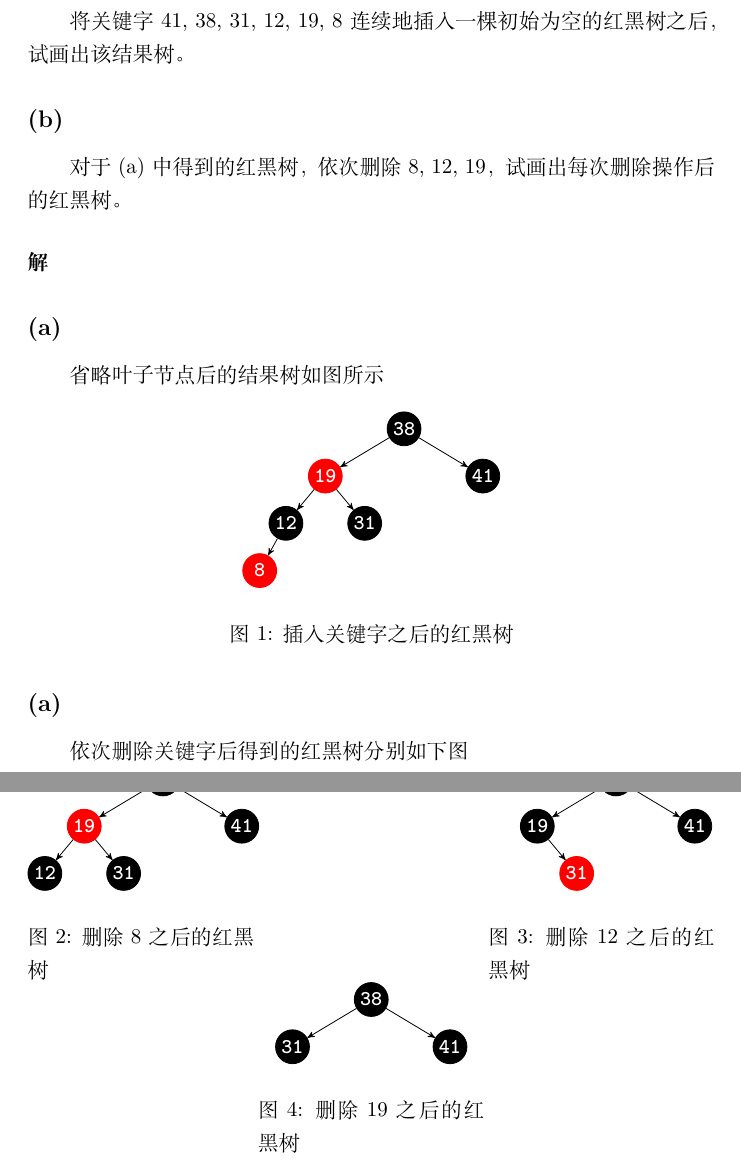
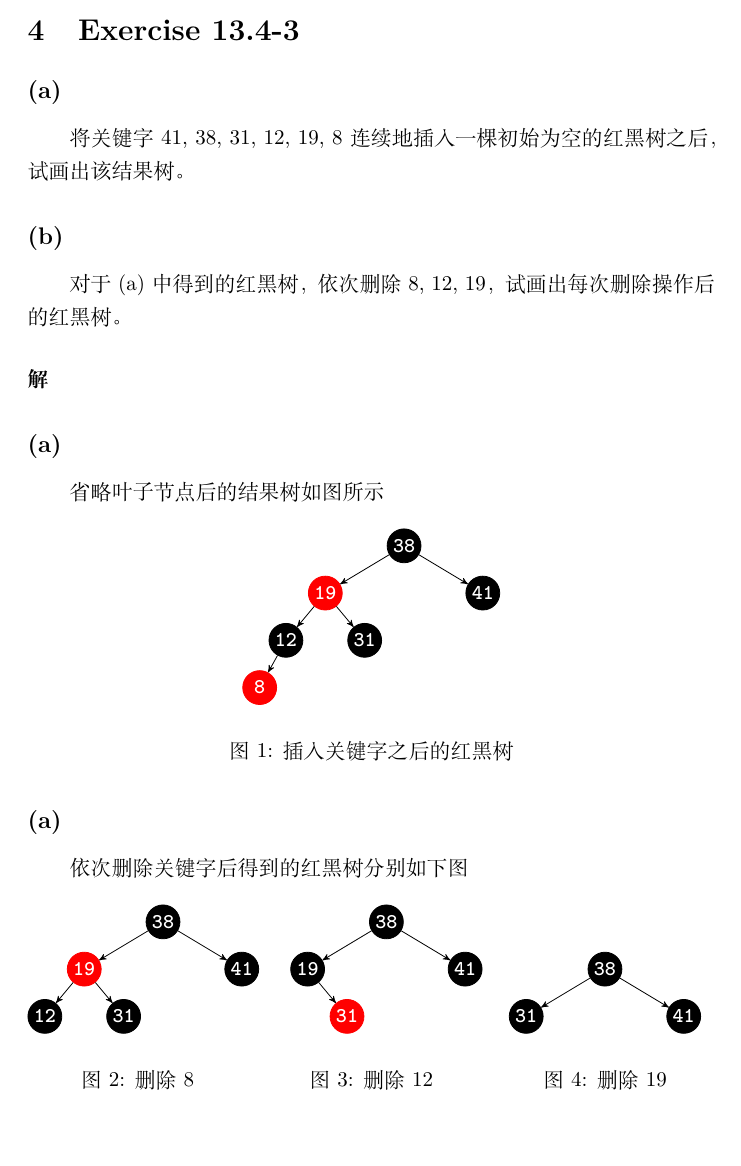
Before and after one commit to lyc0930/Algorithms-Homework, a LaTeX problem sheet (Homework5/PB17000297_LuoYanchen.tex): two parts of pages 7 and 8 of 8 before the commit and part of page 7 of 7 after it, the two joined at a grey line, cut at the place of the change, the shorter picture padded with empty space. Compiled offline with XeLaTeX.

Commit message:
Refactor figure

```diff
--- a/Homework5/PB17000297_LuoYanchen.tex
+++ b/Homework5/PB17000297_LuoYanchen.tex
@@ -240,7 +240,7 @@ h_2(k) = 1 + (k\ \text{mod}\ (m − 1))$）将这些关键字插入散列表的
     依次删除关键字后得到的红黑树分别如下图
     \begin{figure}[H]
     \centering
-    \begin{minipage}[t]{0.33\linewidth}
+    \begin{minipage}[t]{0.32\linewidth}
         \centering
         \begin{tikzpicture}[->,>=stealth',level/.style={sibling distance = 7.5em/#1,
             level distance = 2.25em}]
@@ -252,10 +252,10 @@ h_2(k) = 1 + (k\ \text{mod}\ (m − 1))$）将这些关键字插入散列表的
                 child{ node [BlackNode] {41}}
             ;
         \end{tikzpicture}
-        \caption{删除8之后的红黑树}
+        \caption{删除8}
     \end{minipage}
     \hfill
-    \begin{minipage}[t]{0.33\linewidth}
+    \begin{minipage}[t]{0.32\linewidth}
         \centering
         \begin{tikzpicture}[->,>=stealth',level/.style={sibling distance = 7.5em/#1,
             level distance = 2.25em}]
@@ -267,10 +267,10 @@ h_2(k) = 1 + (k\ \text{mod}\ (m − 1))$）将这些关键字插入散列表的
                 child{ node [BlackNode] {41}}
             ;
         \end{tikzpicture}
-        \caption{删除12之后的红黑树}
+        \caption{删除12}
     \end{minipage}
     \hfill
-    \begin{minipage}[t]{0.33\linewidth}
+    \begin{minipage}[t]{0.32\linewidth}
         \centering
         \begin{tikzpicture}[->,>=stealth',level/.style={sibling distance = 7.5em/#1,
             level distance = 2.25em}]
@@ -279,7 +279,7 @@ h_2(k) = 1 + (k\ \text{mod}\ (m − 1))$）将这些关键字插入散列表的
                 child{ node [BlackNode] {41}}
             ;
         \end{tikzpicture}
-        \caption{删除19之后的红黑树}
+        \caption{删除19}
     \end{minipage}
 \end{figure}
 \end{document}
```
Also changed, not shown: Homework5/PB17000297_LuoYanchen.pdf, 3 other files.
